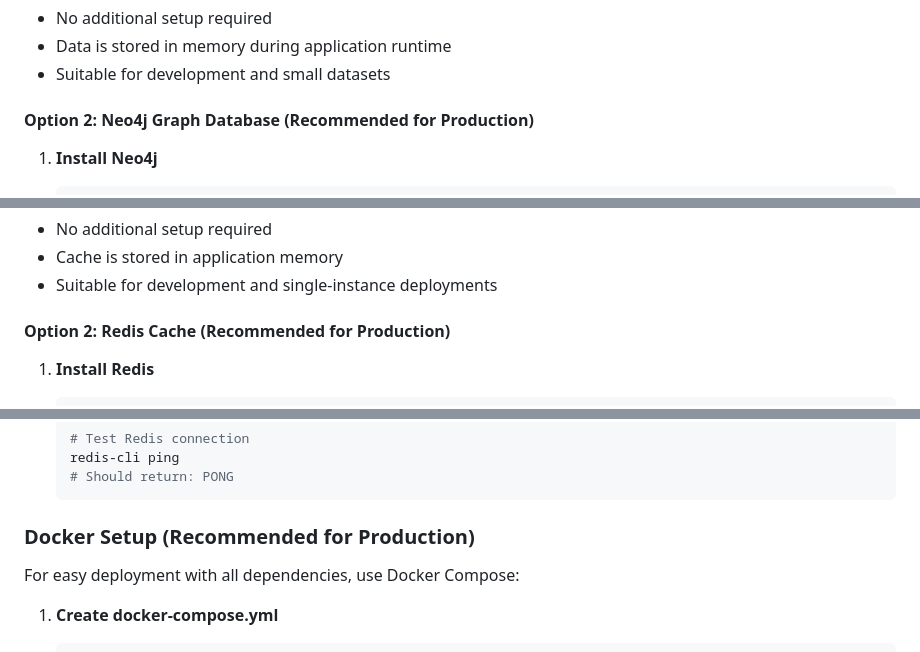
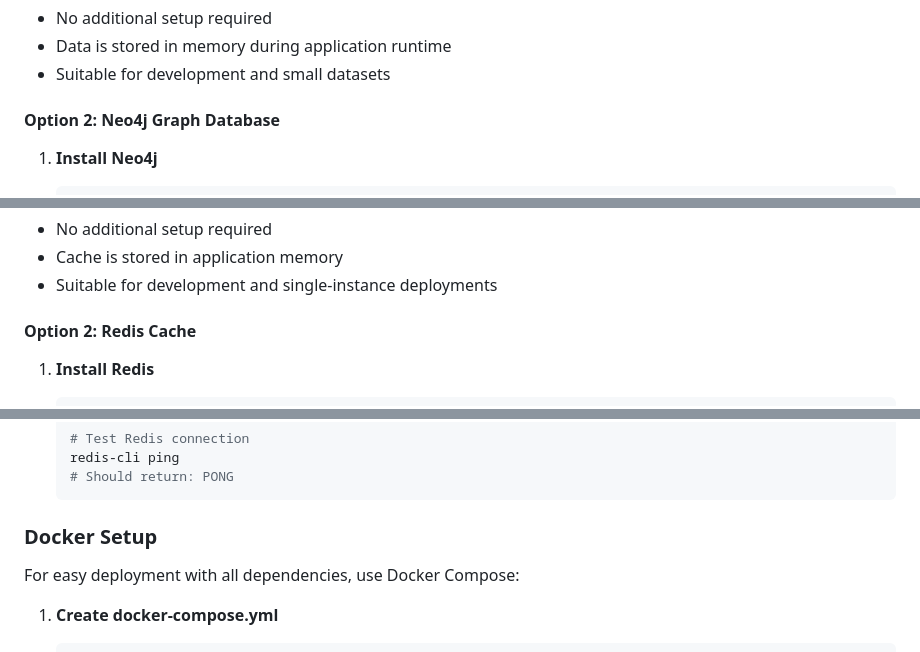
Before and after one commit to ThanushaMandala/NLPApplications_Assigment1, a Markdown page: README.md, 3 parts joined by grey strips. Rendered like a GitHub page.

````diff
--- a/README.md
+++ b/README.md
@@ -46,7 +46,7 @@ The application supports both in-memory storage (default) and Neo4j graph databa
 - Data is stored in memory during application runtime
 - Suitable for development and small datasets
 
-#### Option 2: Neo4j Graph Database (Recommended for Production)
+#### Option 2: Neo4j Graph Database
 
 1. **Install Neo4j**
    ```bash
@@ -86,7 +86,7 @@ The application includes Redis caching for improved performance with automatic f
 - Cache is stored in application memory
 - Suitable for development and single-instance deployments
 
-#### Option 2: Redis Cache (Recommended for Production)
+#### Option 2: Redis Cache
 
 1. **Install Redis**
    ```bash
@@ -119,7 +119,7 @@ The application includes Redis caching for improved performance with automatic f
    # Should return: PONG
    ```
 
-### Docker Setup (Recommended for Production)
+### Docker Setup
 
 For easy deployment with all dependencies, use Docker Compose:
 
````
